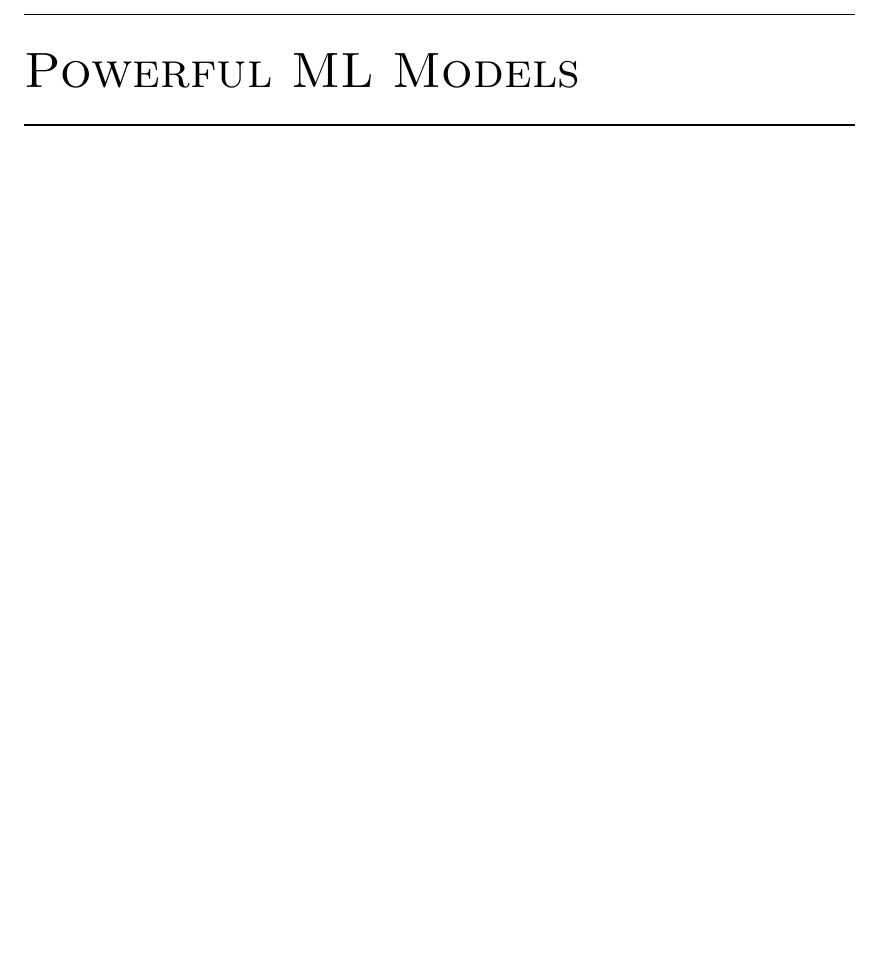
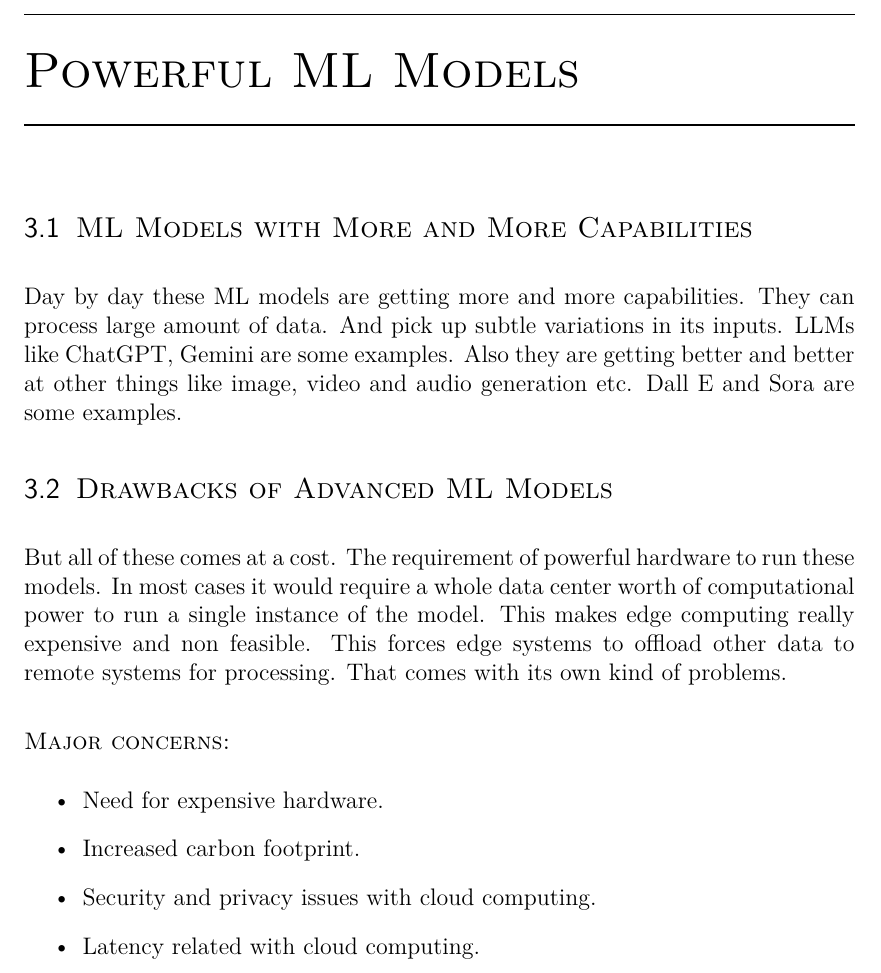
Before and after one commit to thepenguinn/seminar, a LaTeX thesis (report/main.tex, which reads report/chapter_03/section_01/section.tex, report/chapter_03/section_02/section.tex, report/preamble.tex): part of page 14 of 25, cut so that both start at the same text, the shorter picture padded with empty space. Compiled offline with pdfLaTeX.

Commit message:
report: first pass of chapter 3

```diff
--- /dev/null
+++ b/report/chapter_03/section_01/section.tex
@@ -0,0 +1,16 @@
+\documentclass[../../main]{subfiles}
+
+\input{section_header.tex}
+
+\begin{document}
+
+\section{ML Models with More and More Capabilities} \label{sec:}
+
+Day by day these ML models are getting more and more capabilities. They can
+process large amount of data. And pick up subtle variations in its inputs.
+LLMs like ChatGPT, Gemini are some examples. Also they are getting better and
+better at other things like image, video and audio generation etc. Dall E and
+Sora are some examples.
+
+
+\end{document}
--- /dev/null
+++ b/report/chapter_03/section_02/section.tex
@@ -0,0 +1,25 @@
+\documentclass[../../main]{subfiles}
+
+\input{section_header.tex}
+
+\begin{document}
+
+\section{Drawbacks of Advanced ML Models} \label{sec:}
+
+But all of these comes at a cost. The requirement of powerful
+hardware to run these models. In most cases it would require a whole
+data center worth of computational power to run a single instance of
+the model. This makes edge computing really expensive and non feasible.
+This forces edge systems to offload other data to remote systems for
+processing. That comes with its own kind of problems.
+
+\subsection{Major concerns:}
+
+\begin{itemize}
+    \item Need for expensive hardware.
+    \item Increased carbon footprint.
+    \item Security and privacy issues with cloud computing.
+    \item Latency related with cloud computing.
+\end{itemize}
+
+\end{document}
--- a/report/preamble.tex
+++ b/report/preamble.tex
@@ -222,6 +222,16 @@
 {\scshape}
 {}
 
+\titleformat{\subsection}
+{\vspace{-0.35em}\bfseries\normalfont\filright\sffamily}
+{}
+{0pt}
+% {\thesubsection}
+% {8pt}
+{\scshape}
+{}
+
+
 \setlength\epigraphwidth{9cm}
 \setlength\epigraphrule{0pt}
 
@@ -252,3 +262,5 @@
 \lfoot{\textit{Dept. of ECE, RIT Kottayam}}
 \renewcommand{\headrulewidth}{0.07pt}
 \renewcommand{\footrulewidth}{0.4pt}
+
+\renewcommand{\tabularxcolumn}[1]{m{#1}}
```
Also changed, not shown: report/chapter_03/chapter.tex (+4 -0 lines), report/chapter_03/section_01/section_header.tex (added, +1 -0 lines), report/chapter_03/section_02/section_header.tex (added, +1 -0 lines), report/chapter_03/section_01/Makefile (added), report/chapter_03/section_02/Makefile (added), 2 other files.
